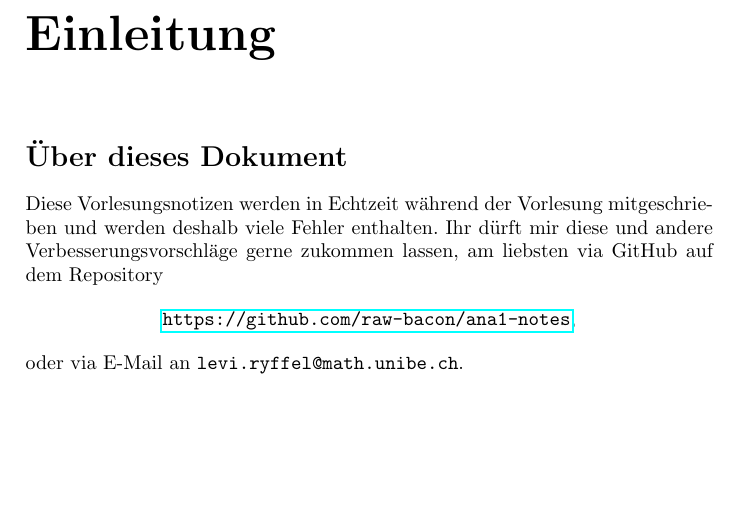
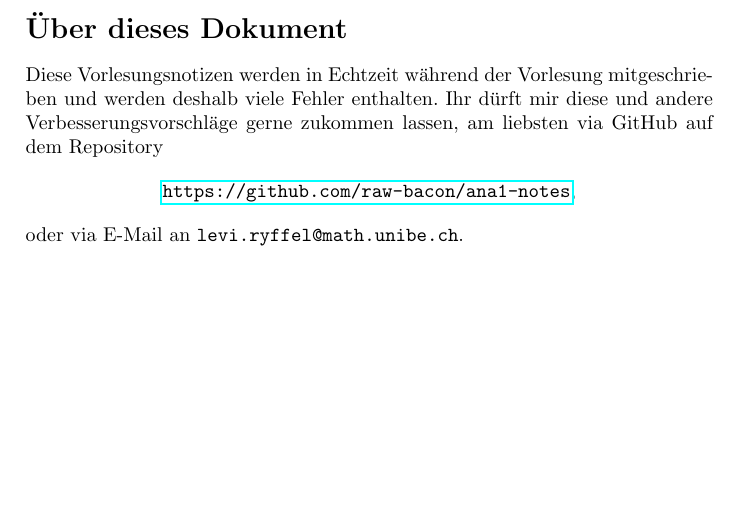
Before and after one commit to raw-bacon/ana1-notes, a LaTeX document (introduction/introduction.tex): part of the page, cut at the place of the change. Compiled offline with pdfLaTeX.

Commit message:
removed "Einleitung"

```diff
--- a/introduction/introduction.tex
+++ b/introduction/introduction.tex
@@ -1,7 +1,6 @@
 \documentclass[../main.tex]{subfiles}
 
 \begin{document}
-\chapter*{Einleitung}
 \section*{Über dieses Dokument}
 Diese Vorlesungsnotizen werden in Echtzeit während der Vorlesung mitgeschrieben
 und werden deshalb viele Fehler enthalten.
```
Also changed, not shown: introduction/introduction.pdf.
